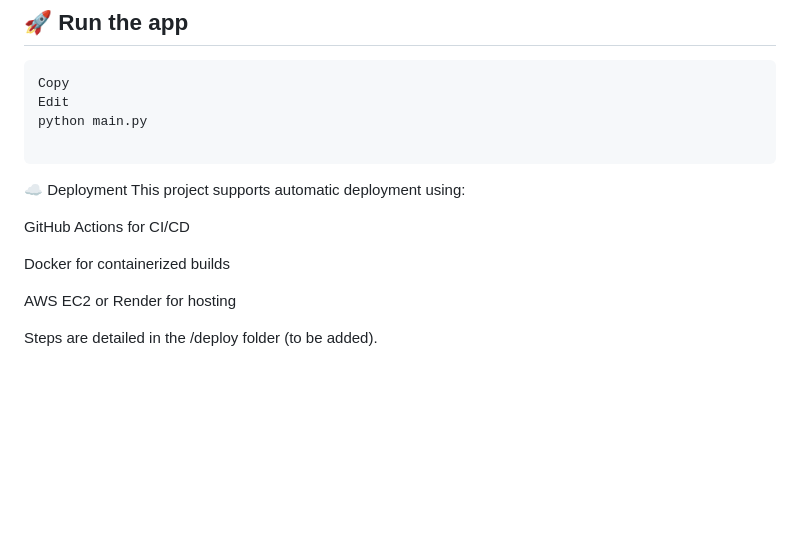
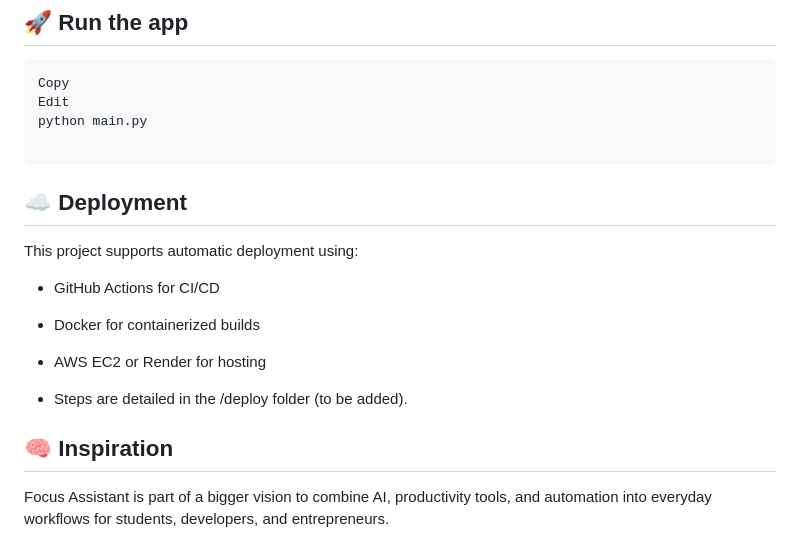
Before and after one commit to Eltaf-azizi/focus-assistant, a Markdown page: README.md, the part around the change. Drawn GitHub-style; blank space fills up the shorter version.

Commit message:
add the inspiration

````diff
--- a/README.md
+++ b/README.md
@@ -91,13 +91,17 @@ python main.py
 
 ```
 
-☁️ Deployment
+## ☁️ Deployment
 This project supports automatic deployment using:
 
-GitHub Actions for CI/CD
+ - GitHub Actions for CI/CD
 
-Docker for containerized builds
+ - Docker for containerized builds
 
-AWS EC2 or Render for hosting
+ - AWS EC2 or Render for hosting
 
-Steps are detailed in the /deploy folder (to be added).
+ - Steps are detailed in the /deploy folder (to be added).
+
+## 🧠 Inspiration
+
+Focus Assistant is part of a bigger vision to combine AI, productivity tools, and automation into everyday workflows for students, developers, and entrepreneurs.
````
